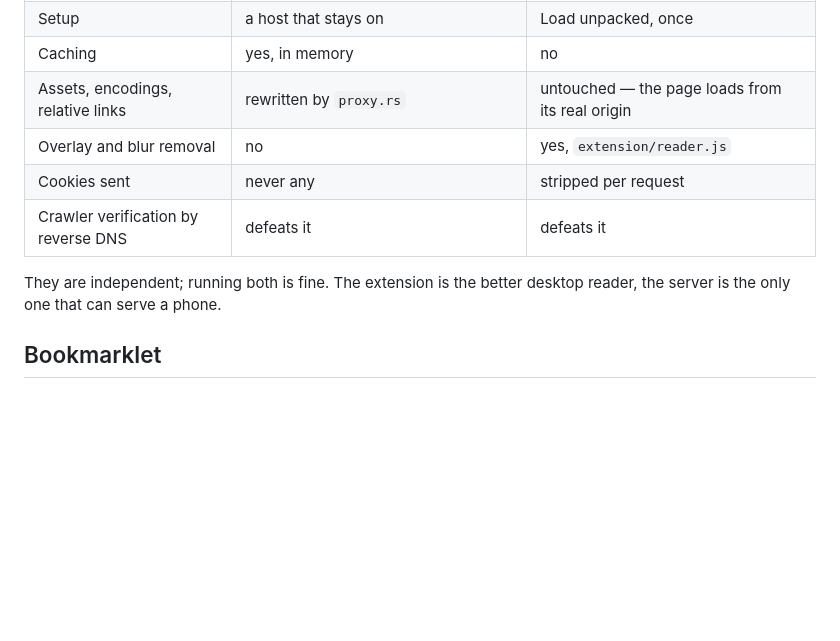
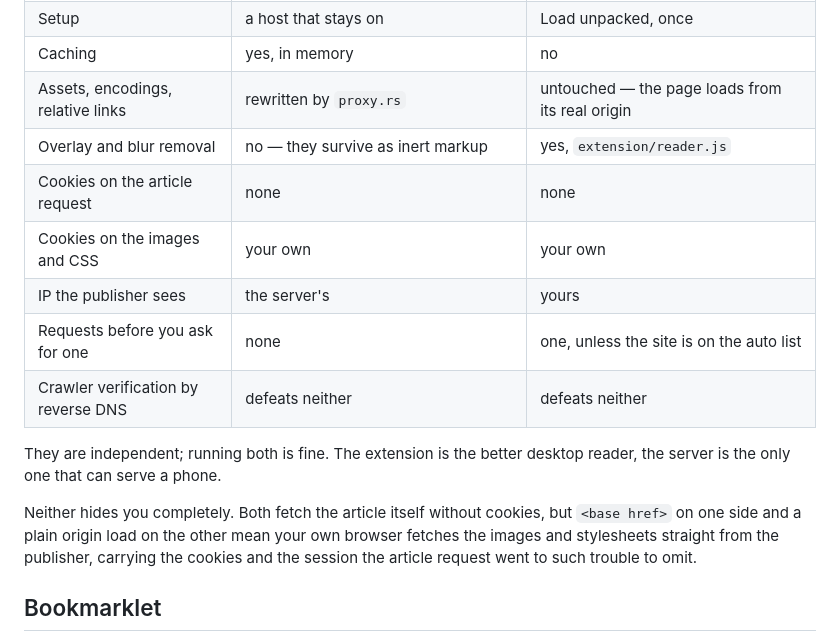
Before and after one commit to dwijmistry11/67ft, a Markdown page: README.md, the part around the change. Rendered like a GitHub page; blank space fills up the shorter version.

Commit message:
docs: correct what each build actually withholds
The comparison table credited the server with sending no cookies at all.
It sends none on the article request, but the base href it injects points
relative assets back at the origin, so your own browser then fetches every
image and stylesheet from the publisher carrying the session the article
request went to the trouble of omitting. The extension does the same, for
the same reason. Neither is anonymous; both are unauthenticated only for
the one request that matters to the paywall.

Also notes the difference the table was hiding: the server asks from its
own address and never touches the site until you ask, while the extension
asks from yours and, on a manual toggle, has already loaded the page once
as you before it reloads as a crawler.

Co-Authored-By: Claude Opus 5 (1M context) <noreply@anthropic.com>

```diff
--- a/README.md
+++ b/README.md
@@ -71,12 +71,21 @@ Example: `http://localhost:8080/https://example.com/some-article`
 | Setup | a host that stays on | Load unpacked, once |
 | Caching | yes, in memory | no |
 | Assets, encodings, relative links | rewritten by `proxy.rs` | untouched — the page loads from its real origin |
-| Overlay and blur removal | no | yes, `extension/reader.js` |
-| Cookies sent | never any | stripped per request |
-| Crawler verification by reverse DNS | defeats it | defeats it |
+| Overlay and blur removal | no — they survive as inert markup | yes, `extension/reader.js` |
+| Cookies on the article request | none | none |
+| Cookies on the images and CSS | your own | your own |
+| IP the publisher sees | the server's | yours |
+| Requests before you ask for one | none | one, unless the site is on the auto list |
+| Crawler verification by reverse DNS | defeats neither | defeats neither |
 
 They are independent; running both is fine. The extension is the better desktop
 reader, the server is the only one that can serve a phone.
+
+Neither hides you completely. Both fetch the article itself without cookies,
+but `<base href>` on one side and a plain origin load on the other mean your
+own browser fetches the images and stylesheets straight from the publisher,
+carrying the cookies and the session the article request went to such trouble
+to omit.
 
 ## Bookmarklet
 
```
